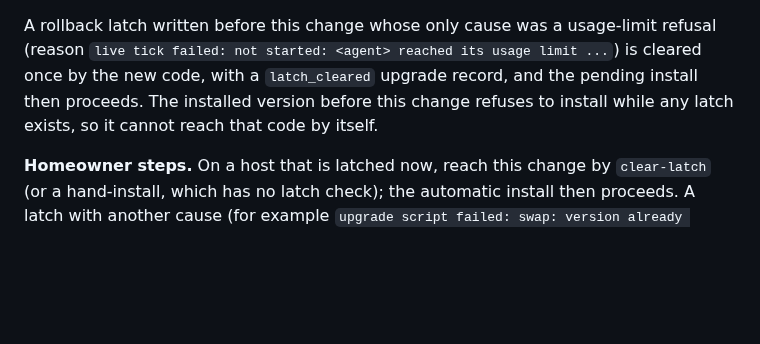
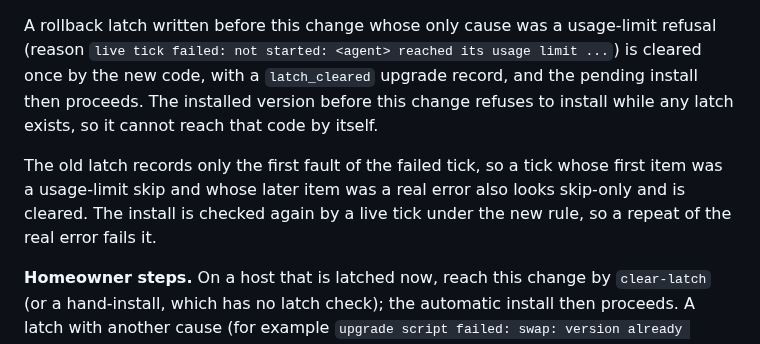
Before and after one commit to Unthred/DevTest-Infrastructure, a Markdown page: docs/team-loop.md, the part around the change. GitHub-like rendering; blank space fills up the shorter version.

Commit message:
Document that a legacy latch records only the first fault (#1119)

```diff
--- a/docs/team-loop.md
+++ b/docs/team-loop.md
@@ -324,4 +324,6 @@ An attempt is a real try at the work. A job stopped by a sign-in problem, a laun
 
 A rollback latch written before this change whose only cause was a usage-limit refusal (reason `live tick failed: not started: <agent> reached its usage limit ...`) is cleared once by the new code, with a `latch_cleared` upgrade record, and the pending install then proceeds. The installed version before this change refuses to install while any latch exists, so it cannot reach that code by itself.
 
+The old latch records only the first fault of the failed tick, so a tick whose first item was a usage-limit skip and whose later item was a real error also looks skip-only and is cleared. The install is checked again by a live tick under the new rule, so a repeat of the real error fails it.
+
 **Homeowner steps.** On a host that is latched now, reach this change by `clear-latch` (or a hand-install, which has no latch check); the automatic install then proceeds. A latch with another cause (for example `upgrade script failed: swap: version already installed`) is not cleared by this change and needs `clear-latch` once the cause is understood.
```
